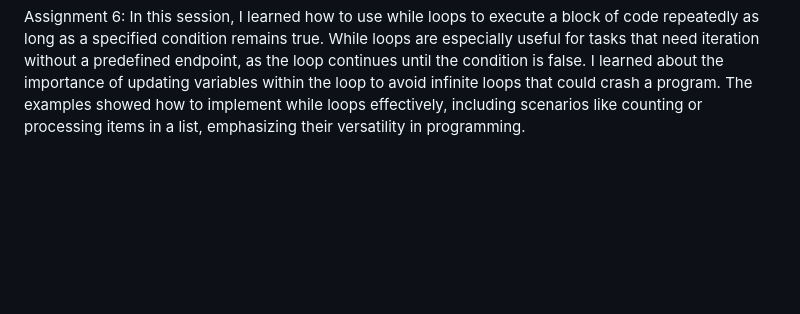
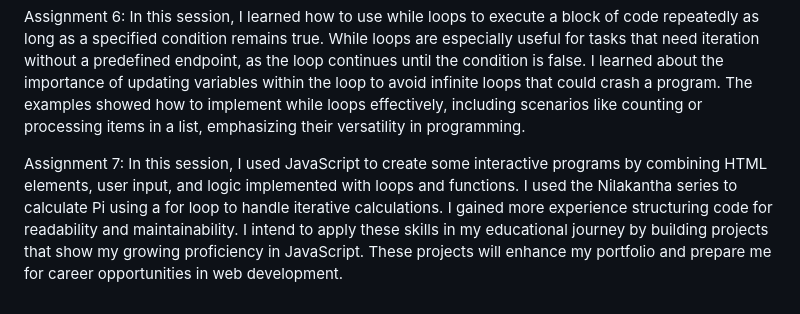
Before and after one commit to aglover02/aglover02.github.io, a Markdown page: README.md, the part around the change. Rendered like a GitHub page; blank space fills up the shorter version.

```diff
--- a/README.md
+++ b/README.md
@@ -13,3 +13,5 @@ In this session, I used JavaScript to create interactive and user-friendly web a
 Assignment 5: While creating the sock size calculator and age converter programs, I learned how to use conditional statements such as if-else and switch to handle different scenarios efficiently. I also practiced using JavaScript event listeners to respond to user input and actions. By practicing separating the logic into distinct functions, I got a better understanding of modular code design for readability and reusability. This helped me better understand how to pass parameters and return results to avoid global variables, making the code more maintainable and easier to debug.
 
 Assignment 6: In this session, I learned how to use while loops to execute a block of code repeatedly as long as a specified condition remains true. While loops are especially useful for tasks that need iteration without a predefined endpoint, as the loop continues until the condition is false. I learned about the importance of updating variables within the loop to avoid infinite loops that could crash a program. The examples showed how to implement while loops effectively, including scenarios like counting or processing items in a list, emphasizing their versatility in programming.
+
+Assignment 7: In this session, I used JavaScript to create some interactive programs by combining HTML elements, user input, and logic implemented with loops and functions. I used the Nilakantha series to calculate Pi using a for loop to handle iterative calculations. I gained more experience structuring code for readability and maintainability. I intend to apply these skills in my educational journey by building projects that show my growing proficiency in JavaScript. These projects will enhance my portfolio and prepare me for career opportunities in web development.
```
